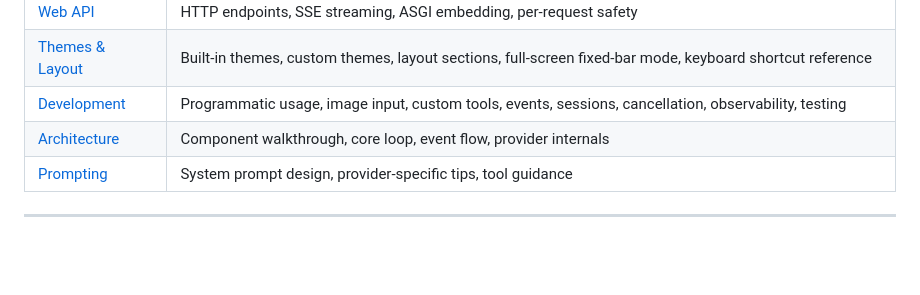
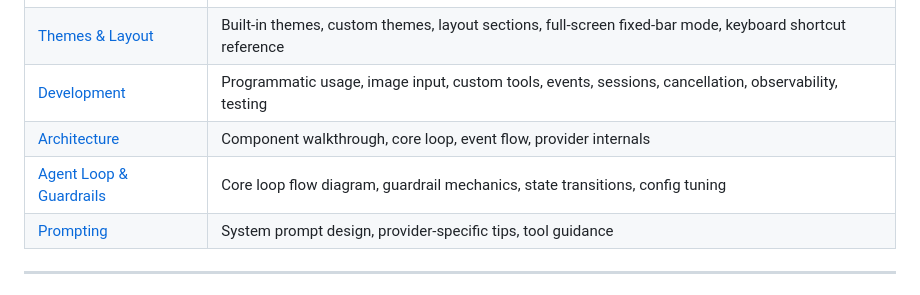
Before and after one commit to fischerf/aar, a Markdown page: README.md, the part around the change. Rendered like a GitHub page; blank space fills up the shorter version.

```diff
--- a/README.md
+++ b/README.md
@@ -175,6 +175,7 @@ Neither is required if you do not enable the `bash` built-in tool.
 | [Themes & Layout](docs/themes.md) | Built-in themes, custom themes, layout sections, full-screen fixed-bar mode, keyboard shortcut reference |
 | [Development](docs/development.md) | Programmatic usage, image input, custom tools, events, sessions, cancellation, observability, testing |
 | [Architecture](docs/architecture.md) | Component walkthrough, core loop, event flow, provider internals |
+| [Agent Loop & Guardrails](docs/agent_loop.md) | Core loop flow diagram, guardrail mechanics, state transitions, config tuning |
 | [Prompting](docs/prompting.md) | System prompt design, provider-specific tips, tool guidance |
 
 ---
```
Also changed, not shown: docs/architecture.md (+7 -2 lines), docs/configuration.md (+6 -0 lines).
